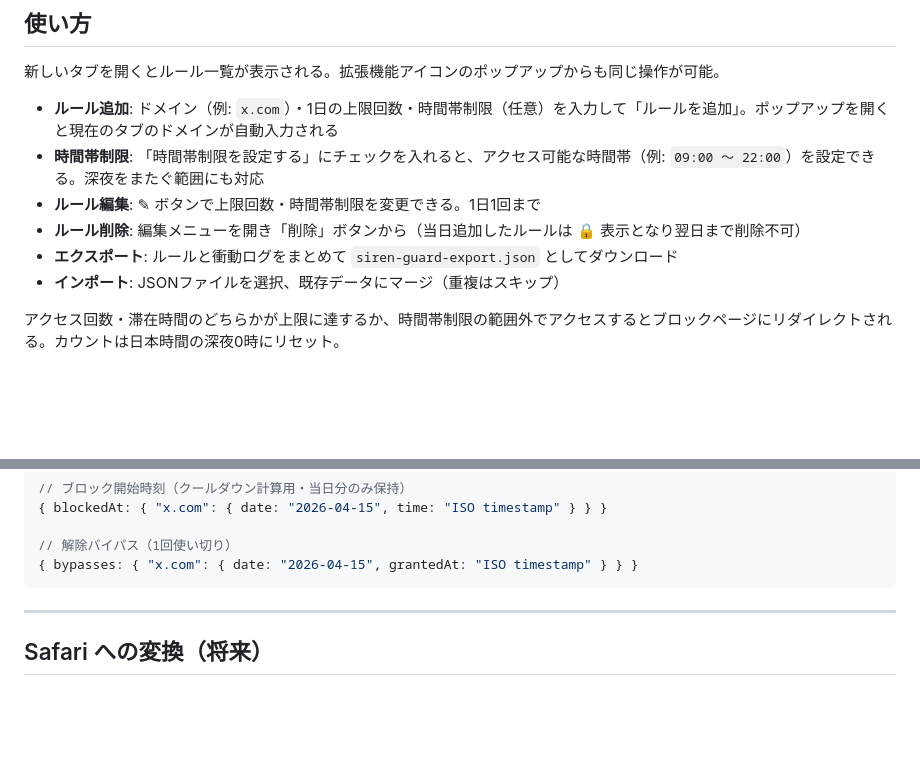
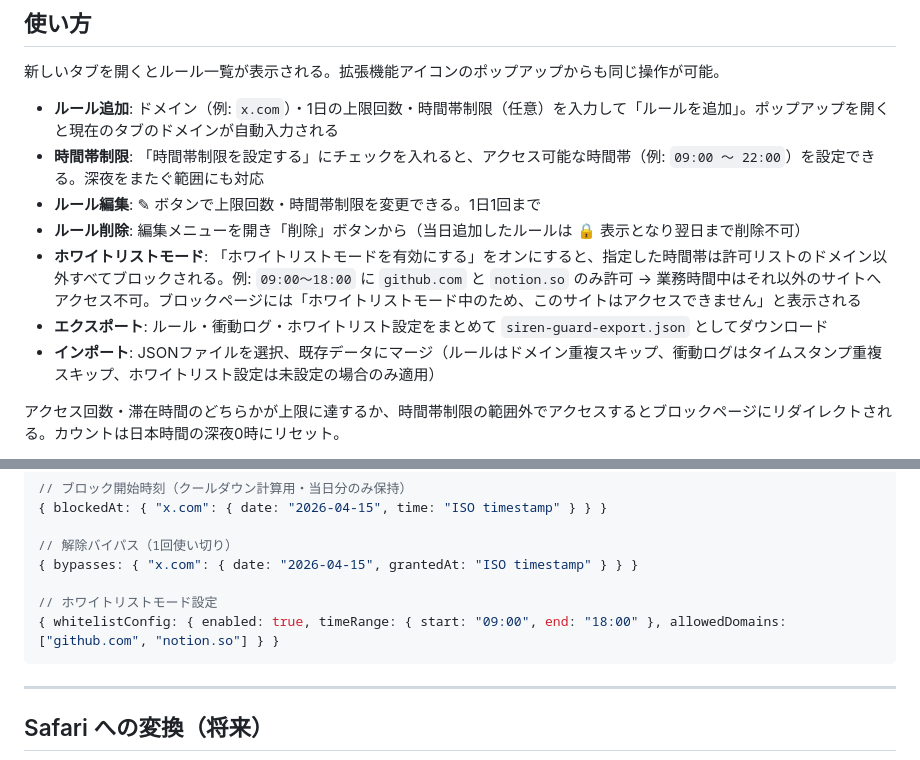
Before and after one commit to keikmobile/siren-guard, a Markdown page: README.md, 2 parts joined by grey strips. Drawn GitHub-style; blank space fills up the shorter version.

Commit message:
docs: add whitelist mode to usage section and fix data structure
- ホワイトリストモードの使い方説明を追加
- エクスポート/インポートの説明にwhitelistConfig反映
- データ構造にwhitelistConfigエントリを追記

Co-Authored-By: Claude Sonnet 4.6 <noreply@anthropic.com>

````diff
--- a/README.md
+++ b/README.md
@@ -23,8 +23,9 @@
 - **時間帯制限**: 「時間帯制限を設定する」にチェックを入れると、アクセス可能な時間帯（例: `09:00 〜 22:00`）を設定できる。深夜をまたぐ範囲にも対応
 - **ルール編集**: ✎ ボタンで上限回数・時間帯制限を変更できる。1日1回まで
 - **ルール削除**: 編集メニューを開き「削除」ボタンから（当日追加したルールは 🔒 表示となり翌日まで削除不可）
-- **エクスポート**: ルールと衝動ログをまとめて `siren-guard-export.json` としてダウンロード
-- **インポート**: JSONファイルを選択、既存データにマージ（重複はスキップ）
+- **ホワイトリストモード**: 「ホワイトリストモードを有効にする」をオンにすると、指定した時間帯は許可リストのドメイン以外すべてブロックされる。例: `09:00〜18:00` に `github.com` と `notion.so` のみ許可 → 業務時間中はそれ以外のサイトへアクセス不可。ブロックページには「ホワイトリストモード中のため、このサイトはアクセスできません」と表示される
+- **エクスポート**: ルール・衝動ログ・ホワイトリスト設定をまとめて `siren-guard-export.json` としてダウンロード
+- **インポート**: JSONファイルを選択、既存データにマージ（ルールはドメイン重複スキップ、衝動ログはタイムスタンプ重複スキップ、ホワイトリスト設定は未設定の場合のみ適用）
 
 アクセス回数・滞在時間のどちらかが上限に達するか、時間帯制限の範囲外でアクセスするとブロックページにリダイレクトされる。カウントは日本時間の深夜0時にリセット。
 
@@ -74,6 +75,9 @@
 
 // 解除バイパス（1回使い切り）
 { bypasses: { "x.com": { date: "2026-04-15", grantedAt: "ISO timestamp" } } }
+
+// ホワイトリストモード設定
+{ whitelistConfig: { enabled: true, timeRange: { start: "09:00", end: "18:00" }, allowedDomains: ["github.com", "notion.so"] } }
 ```
 
 ---
````
